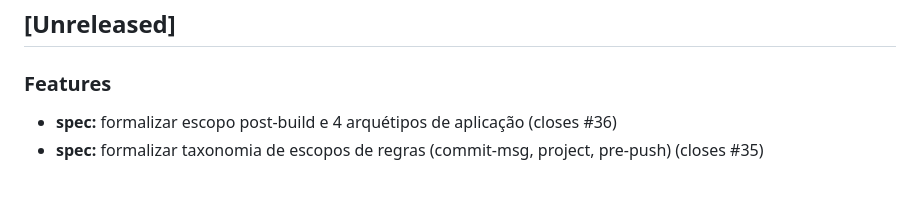
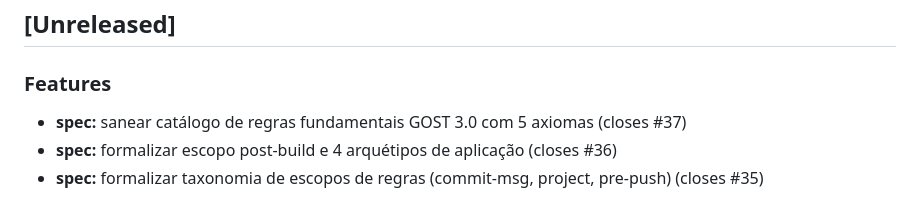
Before and after one commit to lumenpink/gost, a Markdown page: CHANGELOG.md, the part around the change. GitHub-like rendering.

Commit message:
refactor: sanear 5 regras fundamentais GOST (closes #37 - ph9)
[Resumo]: Saneamento constitucional do catalogo de regras fundamentais da GOST v3.0.
[Solução]: Reducao de specs/rules.toml aos 5 axiomas fundamentais (GOST-001 a GOST-005), expurgando regras taticas e operacionais para os respectivos perfis Gosplan, Kollontai e Lilya, com atualizacao de locales e docs individuais.
[Validação]: Testes deterministicos em bash e python validando schema, locales e mutacoes com 100% de aprovacao.

```diff
--- a/CHANGELOG.md
+++ b/CHANGELOG.md
@@ -3,6 +3,7 @@
 ## [Unreleased]
 
 ### Features
+- **spec:** sanear catálogo de regras fundamentais GOST 3.0 com 5 axiomas (closes #37)
 - **spec:** formalizar escopo post-build e 4 arquétipos de aplicação (closes #36)
 - **spec:** formalizar taxonomia de escopos de regras (commit-msg, project, pre-push) (closes #35)
 
```
